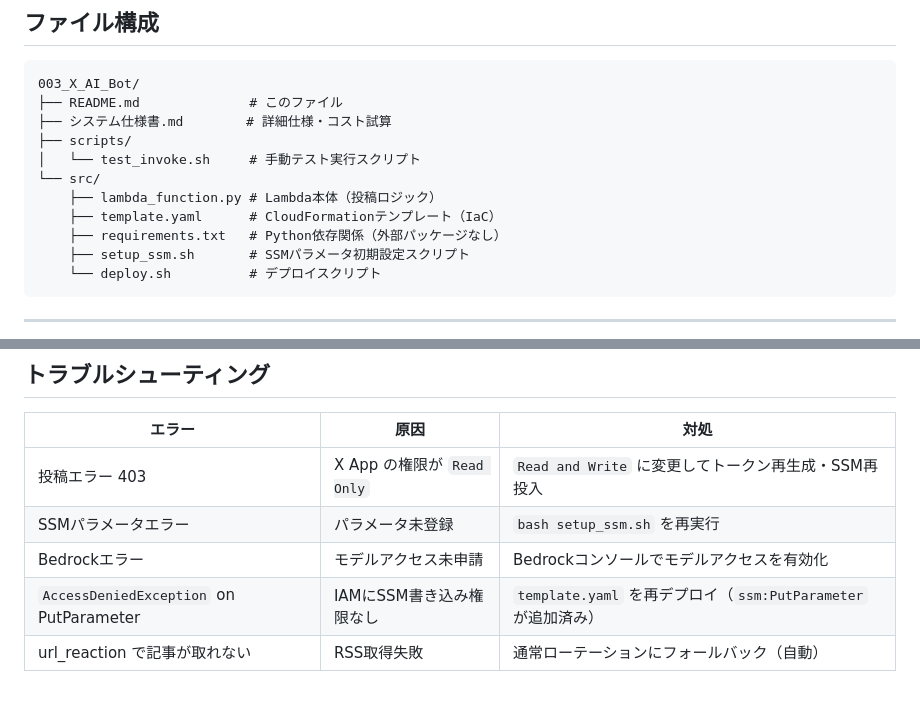
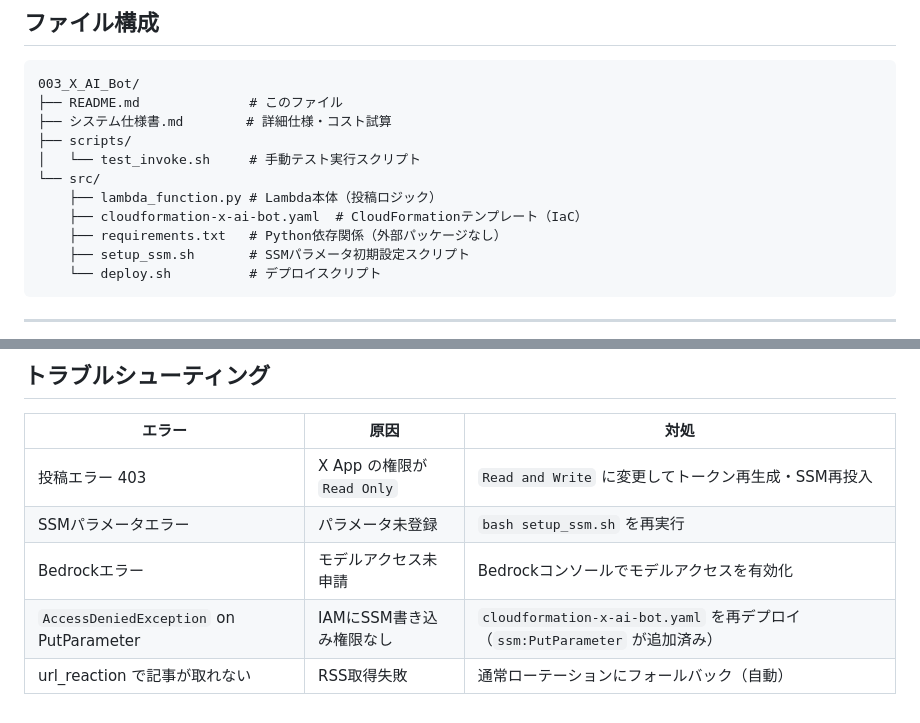
Before and after one commit to Zer0-1179/Zer0-public, a Markdown page: 003_x-ai-bot/README.md, 2 parts joined by grey strips. Drawn GitHub-style.

```diff
--- a/003_x-ai-bot/README.md
+++ b/003_x-ai-bot/README.md
@@ -31,7 +31,7 @@ Lambda（XAiBot）
 │   └── test_invoke.sh     # 手動テスト実行スクリプト
 └── src/
     ├── lambda_function.py # Lambda本体（投稿ロジック）
-    ├── template.yaml      # CloudFormationテンプレート（IaC）
+    ├── cloudformation-x-ai-bot.yaml  # CloudFormationテンプレート（IaC）
     ├── requirements.txt   # Python依存関係（外部パッケージなし）
     ├── setup_ssm.sh       # SSMパラメータ初期設定スクリプト
     └── deploy.sh          # デプロイスクリプト
@@ -185,5 +185,5 @@ aws logs tail /aws/lambda/XAiBot --since 5m --region ap-northeast-1
 | 投稿エラー 403                          | X App の権限が `Read Only` | `Read and Write` に変更してトークン再生成・SSM再投入          |
 | SSMパラメータエラー                     | パラメータ未登録           | `bash setup_ssm.sh` を再実行                                  |
 | Bedrockエラー                           | モデルアクセス未申請       | Bedrockコンソールでモデルアクセスを有効化                     |
-| `AccessDeniedException` on PutParameter | IAMにSSM書き込み権限なし   | `template.yaml` を再デプロイ（`ssm:PutParameter` が追加済み） |
+| `AccessDeniedException` on PutParameter | IAMにSSM書き込み権限なし   | `cloudformation-x-ai-bot.yaml` を再デプロイ（`ssm:PutParameter` が追加済み） |
 | url_reaction で記事が取れない           | RSS取得失敗                | 通常ローテーションにフォールバック（自動）                    |
```
Also changed, not shown: 002_zenn-article-bot/README.md (+1 -1 lines), 006_zer0-cryptobot/README.md (+1 -1 lines).
